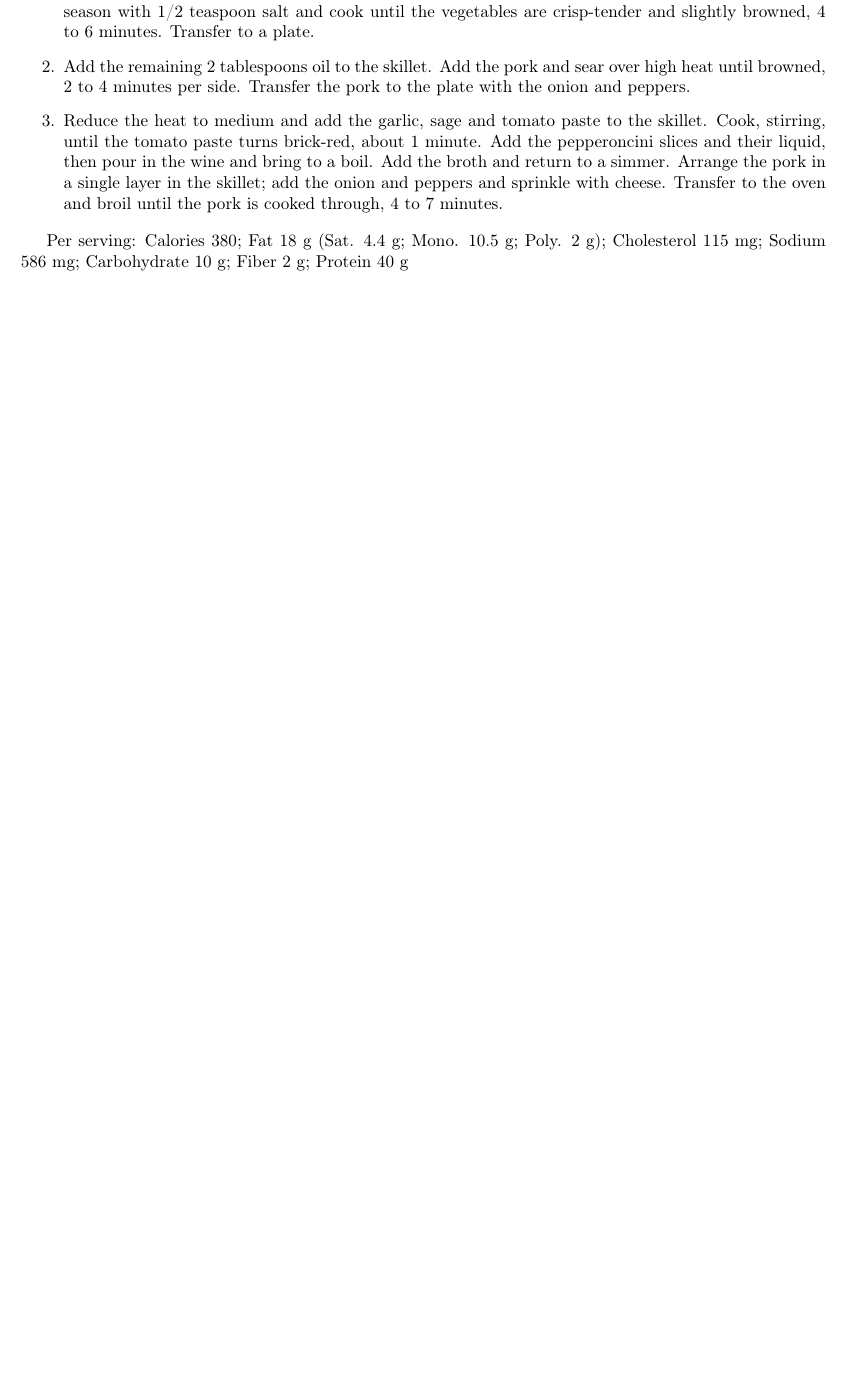
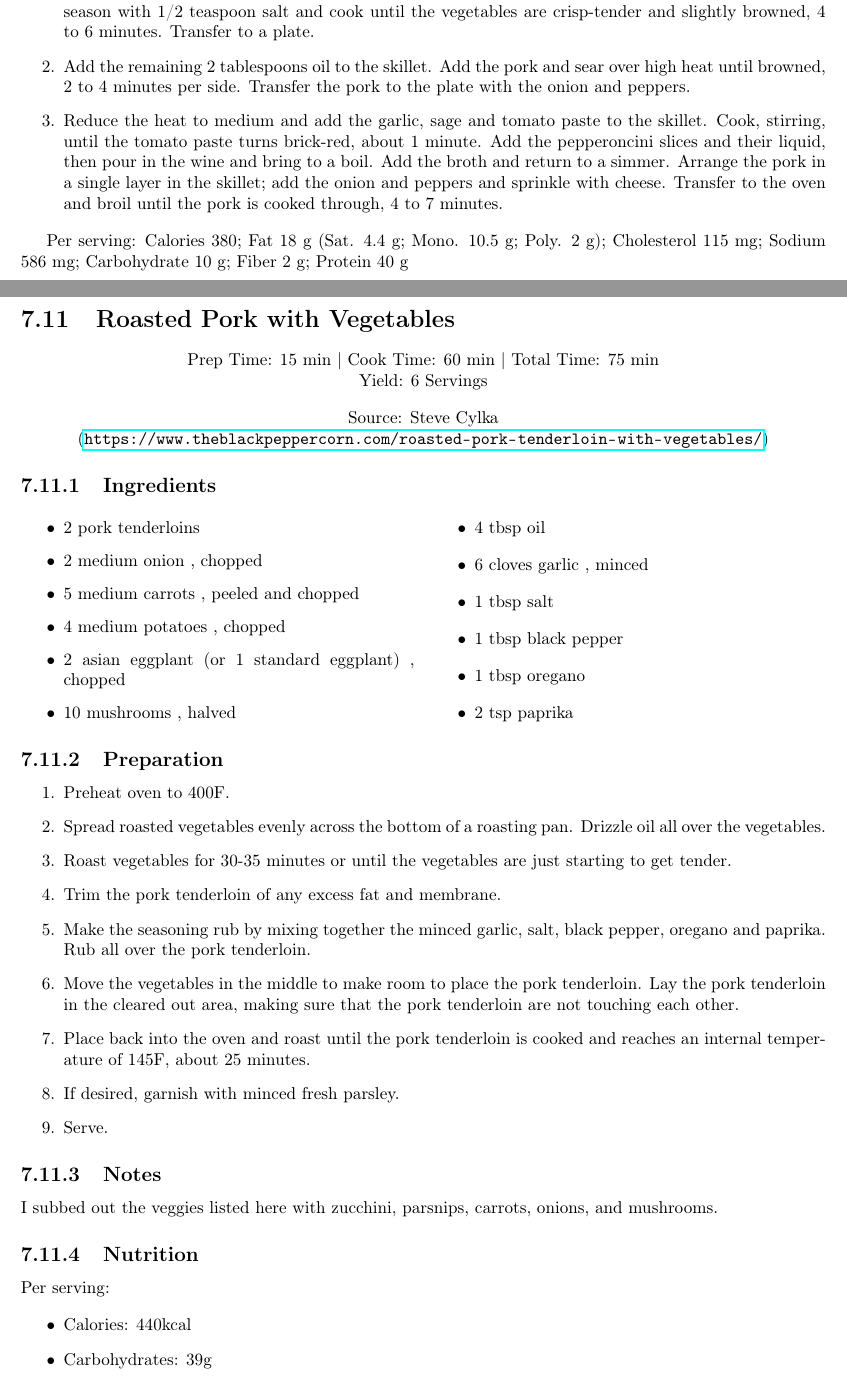
Before and after one commit to InCtrl/recipe-book, a LaTeX document (recipe-book.tex, which reads meat/roasted-pork-tenderloin-with-vegetables.tex): part of page 33 of 115 before the commit and two parts of pages 35 and 36 of 119 after it, the two joined at a grey line, cut so that both start at the same text, the shorter picture padded with empty space. Compiled offline with pdfLaTeX.

Commit message:
Added tzatziki, hamburger seasoning, and roasted pork tenderloin

```diff
--- /dev/null
+++ b/meat/roasted-pork-tenderloin-with-vegetables.tex
@@ -0,0 +1,57 @@
+\section{Roasted Pork with Vegetables}\index{meat!pork!roasted pork with vegetables}
+
+\begin{center}
+Prep Time: 15 min |
+Cook Time: 60 min |
+Total Time: 75 min
+
+\noindent Yield: 6 Servings
+
+\vspace{1em}
+
+    Source: Steve Cylka (\url{https://www.theblackpeppercorn.com/roasted-pork-tenderloin-with-vegetables/})
+\end{center}
+
+\subsection{Ingredients}
+\begin{multicols}{2}
+\begin{itemize}
+    \item 2 pork tenderloins
+    \item 2 medium onion , chopped
+    \item 5 medium carrots , peeled and chopped
+    \item 4 medium potatoes , chopped
+    \item 2 asian eggplant (or 1 standard eggplant) , chopped
+    \item 10 mushrooms , halved
+    \item 4 tbsp oil
+    \item 6 cloves garlic , minced
+    \item 1 tbsp salt
+    \item 1 tbsp black pepper
+    \item 1 tbsp oregano
+    \item 2 tsp paprika
+\end{itemize}
+\end{multicols}
+
+\subsection{Preparation}
+\begin{enumerate}
+    \item Preheat oven to 400F.
+    \item Spread roasted vegetables evenly across the bottom of a roasting pan. Drizzle oil all over the vegetables.
+    \item Roast vegetables for 30-35 minutes or until the vegetables are just starting to get tender.
+    \item Trim the pork tenderloin of any excess fat and membrane.
+    \item Make the seasoning rub by mixing together the minced garlic, salt, black pepper, oregano and paprika. Rub all over the pork tenderloin.
+    \item Move the vegetables in the middle to make room to place the pork tenderloin. Lay the pork tenderloin in the cleared out area, making sure that the pork tenderloin are not touching each other.
+    \item Place back into the oven and roast until the pork tenderloin is cooked and reaches an internal temperature of 145F, about 25 minutes.
+    \item If desired, garnish with minced fresh parsley.
+    \item Serve.
+\end{enumerate}
+
+\subsection{Notes}
+I subbed out the veggies listed here with zucchini, parsnips, carrots, onions, and mushrooms.
+
+\subsection{Nutrition}
+Per serving:
+
+\begin{itemize}
+    \item Calories: 440kcal
+    \item Carbohydrates: 39g
+    \item Protein: 43g
+    \item Fat: 14g
+    \item Saturated Fat: 2g
--- a/recipe-book.tex
+++ b/recipe-book.tex
@@ -99,6 +103,8 @@
     \include*{condiments/emeril-essence-creole}
     \newpage
     \include*{meat/skillet-pork-and-peppers}
+    \newpage
+    \include*{meat/roasted-pork-tenderloin-with-vegetables}
     \newpage
     \include*{meat/slow-cooker-pork}
     \newpage
```
Also changed, not shown: condiments/greek-tzatziki-sauce.tex (added, +46 -0 lines), condiments/staceys-hamburger-seasoning.tex (added, +30 -0 lines), meat/roasted-pork-tenderloin-with-vegetables.tex (5 more changed lines), recipe-book.tex (4 more changed lines).
